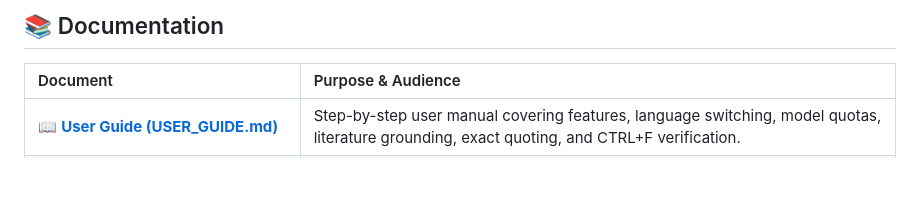
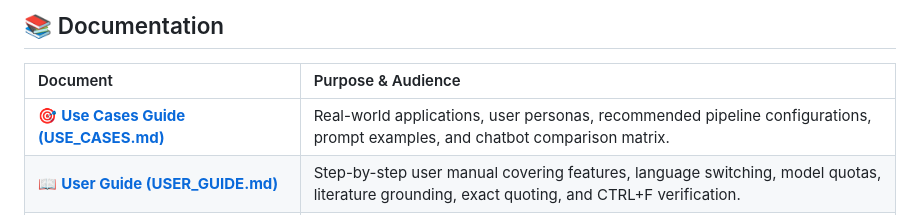
Before and after one commit to ivanadriman/anAgenticApp, a Markdown page: README.md, the part around the change. Rendered like a GitHub page; blank space fills up the shorter version.

Commit message:
docs: add comprehensive USE_CASES.md guide and update documentation links

```diff
--- a/README.md
+++ b/README.md
@@ -14,6 +14,7 @@ Built with dual implementations:
 
 | Document | Purpose & Audience |
 | :--- | :--- |
+| 🎯 **[Use Cases Guide (USE_CASES.md)](USE_CASES.md)** | Real-world applications, user personas, recommended pipeline configurations, prompt examples, and chatbot comparison matrix. |
 | 📖 **[User Guide (USER_GUIDE.md)](USER_GUIDE.md)** | Step-by-step user manual covering features, language switching, model quotas, literature grounding, exact quoting, and CTRL+F verification. |
 | 🛠️ **[Developer Guide (DEVELOPER_GUIDE.md)](DEVELOPER_GUIDE.md)** | Technical reference for developers covering architecture, open API integrations, inverted index reconstruction, agent prompts, and Playwright test automation. |
 
```
Also changed, not shown: USER_GUIDE.md (+2 -0 lines), USE_CASES.md (added, +208 -0 lines).
